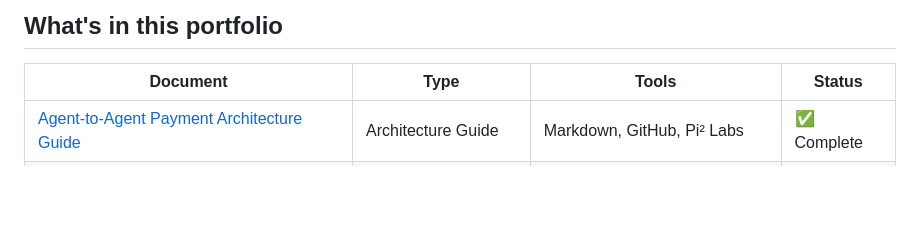
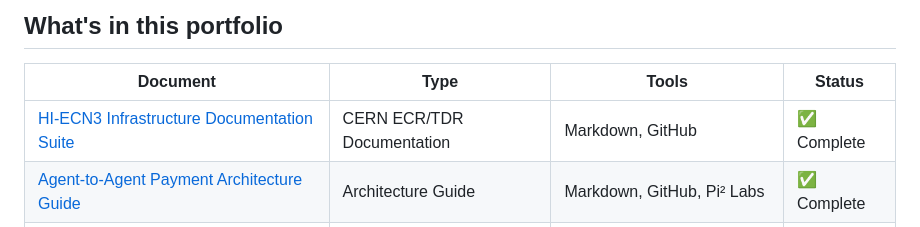
Before and after one commit to Shruti-Rajpurohit/Technical-writing-portfolio, a Markdown page: README.md, the part around the change. Drawn GitHub-style; blank space fills up the shorter version.

Commit message:
Add links to CERN ECR/TDR documentation in README

```diff
--- a/README.md
+++ b/README.md
@@ -10,6 +10,7 @@ I specialize in documenting developer tools, APIs, and AI/ML workflows. My goal
 
 | Document | Type | Tools | Status |
 |----------|------|-------|--------|
+| [HI-ECN3 Infrastructure Documentation Suite](https://github.com/Shruti-Rajpurohit/Technical-writing-portfolio/blob/main/docs/hi-ecn3-infrastructure-documentation-suite/hi-ecn3-infrastructure-documentation-suite.md) | CERN ECR/TDR Documentation | Markdown, GitHub | ✅️ Complete |
 | [Agent-to-Agent Payment Architecture Guide](https://github.com/Shruti-Rajpurohit/Technical-writing-portfolio/blob/main/docs/agent-to-agent-payment-guide/agent-to-agent-payment-architecture-guide.md) | Architecture Guide | Markdown, GitHub, Pi² Labs | ✅️ Complete |
 | [RAG Pipeline with ChromaDB and Google Gemini](docs/rags-pipeline-guide) | Developer Guide | Markdown, GitHub | ✅ Complete |
 | [SpaceX Launch Tracker with Python](docs/spacex-launch-tracker) | Tutorial | Markdown, GitHub | ✅ Complete |
```
